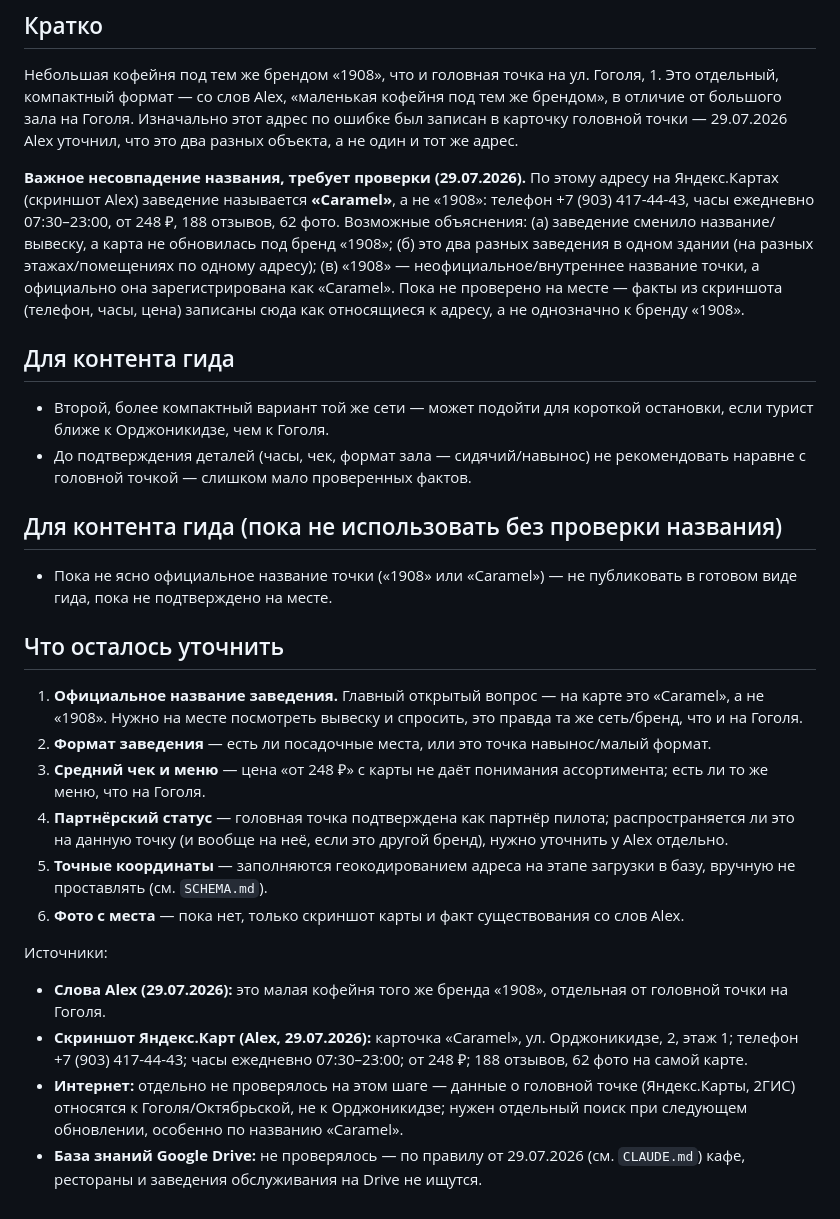
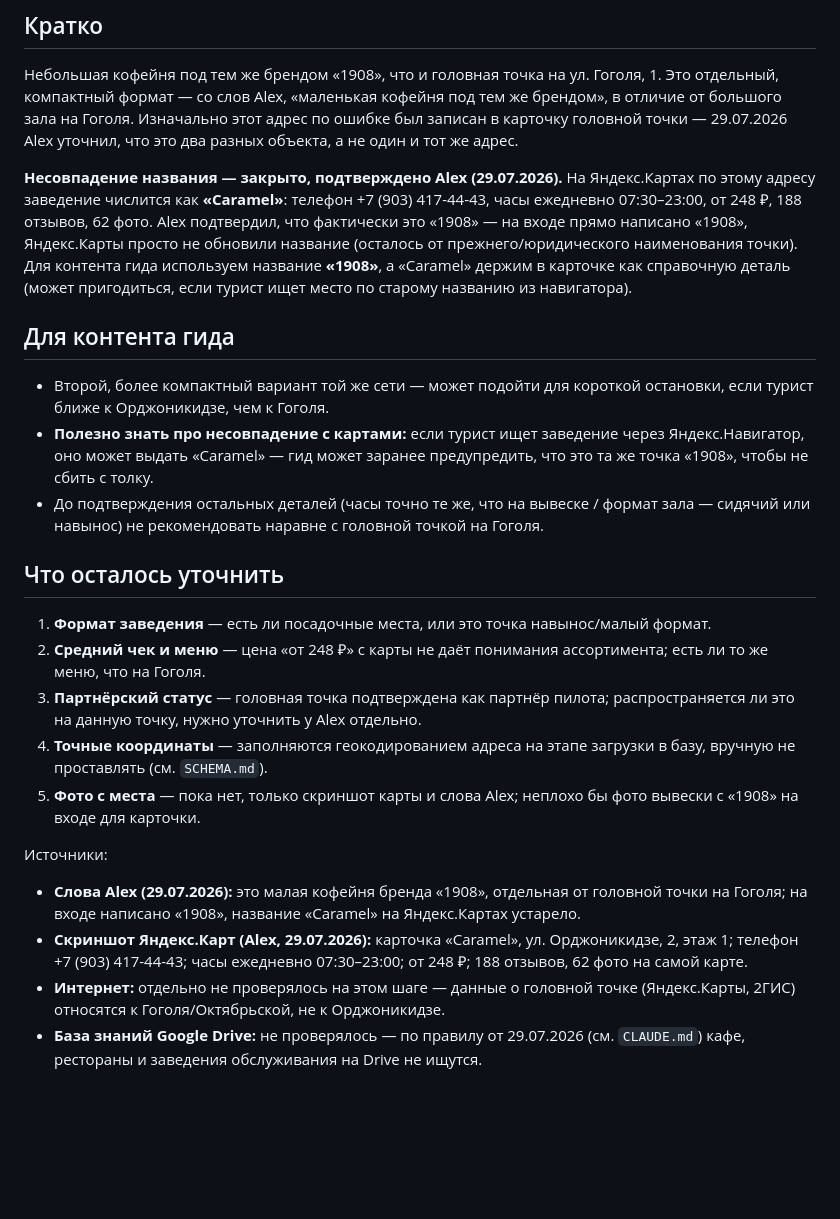
Before and after one commit to alexthebeijinger-cmd/kmv_guide, a Markdown page: knowledge/restaurants/1908-ordzhonikidze.md, the part around the change. Rendered like a GitHub page; blank space fills up the shorter version.

```diff
--- a/knowledge/restaurants/1908-ordzhonikidze.md
+++ b/knowledge/restaurants/1908-ordzhonikidze.md
@@ -25,29 +25,25 @@ updated: "2026-07"
 
 Небольшая кофейня под тем же брендом «1908», что и головная точка на ул. Гоголя, 1. Это отдельный, компактный формат — со слов Alex, «маленькая кофейня под тем же брендом», в отличие от большого зала на Гоголя. Изначально этот адрес по ошибке был записан в карточку головной точки — 29.07.2026 Alex уточнил, что это два разных объекта, а не один и тот же адрес.
 
-**Важное несовпадение названия, требует проверки (29.07.2026).** По этому адресу на Яндекс.Картах (скриншот Alex) заведение называется **«Caramel»**, а не «1908»: телефон +7 (903) 417-44-43, часы ежедневно 07:30–23:00, от 248 ₽, 188 отзывов, 62 фото. Возможные объяснения: (а) заведение сменило название/вывеску, а карта не обновилась под бренд «1908»; (б) это два разных заведения в одном здании (на разных этажах/помещениях по одному адресу); (в) «1908» — неофициальное/внутреннее название точки, а официально она зарегистрирована как «Caramel». Пока не проверено на месте — факты из скриншота (телефон, часы, цена) записаны сюда как относящиеся к адресу, а не однозначно к бренду «1908».
+**Несовпадение названия — закрыто, подтверждено Alex (29.07.2026).** На Яндекс.Картах по этому адресу заведение числится как **«Caramel»**: телефон +7 (903) 417-44-43, часы ежедневно 07:30–23:00, от 248 ₽, 188 отзывов, 62 фото. Alex подтвердил, что фактически это «1908» — на входе прямо написано «1908», Яндекс.Карты просто не обновили название (осталось от прежнего/юридического наименования точки). Для контента гида используем название **«1908»**, а «Caramel» держим в карточке как справочную деталь (может пригодиться, если турист ищет место по старому названию из навигатора).
 
 ## Для контента гида
 
 - Второй, более компактный вариант той же сети — может подойти для короткой остановки, если турист ближе к Орджоникидзе, чем к Гоголя.
-- До подтверждения деталей (часы, чек, формат зала — сидячий/навынос) не рекомендовать наравне с головной точкой — слишком мало проверенных фактов.
-
-## Для контента гида (пока не использовать без проверки названия)
-
-- Пока не ясно официальное название точки («1908» или «Caramel») — не публиковать в готовом виде гида, пока не подтверждено на месте.
+- **Полезно знать про несовпадение с картами:** если турист ищет заведение через Яндекс.Навигатор, оно может выдать «Caramel» — гид может заранее предупредить, что это та же точка «1908», чтобы не сбить с толку.
+- До подтверждения остальных деталей (часы точно те же, что на вывеске / формат зала — сидячий или навынос) не рекомендовать наравне с головной точкой на Гоголя.
 
 ## Что осталось уточнить
 
-1. **Официальное название заведения.** Главный открытый вопрос — на карте это «Caramel», а не «1908». Нужно на месте посмотреть вывеску и спросить, это правда та же сеть/бренд, что и на Гоголя.
-2. **Формат заведения** — есть ли посадочные места, или это точка навынос/малый формат.
-3. **Средний чек и меню** — цена «от 248 ₽» с карты не даёт понимания ассортимента; есть ли то же меню, что на Гоголя.
-4. **Партнёрский статус** — головная точка подтверждена как партнёр пилота; распространяется ли это на данную точку (и вообще на неё, если это другой бренд), нужно уточнить у Alex отдельно.
-5. **Точные координаты** — заполняются геокодированием адреса на этапе загрузки в базу, вручную не проставлять (см. `SCHEMA.md`).
-6. **Фото с места** — пока нет, только скриншот карты и факт существования со слов Alex.
+1. **Формат заведения** — есть ли посадочные места, или это точка навынос/малый формат.
+2. **Средний чек и меню** — цена «от 248 ₽» с карты не даёт понимания ассортимента; есть ли то же меню, что на Гоголя.
+3. **Партнёрский статус** — головная точка подтверждена как партнёр пилота; распространяется ли это на данную точку, нужно уточнить у Alex отдельно.
+4. **Точные координаты** — заполняются геокодированием адреса на этапе загрузки в базу, вручную не проставлять (см. `SCHEMA.md`).
+5. **Фото с места** — пока нет, только скриншот карты и слова Alex; неплохо бы фото вывески с «1908» на входе для карточки.
 
 Источники:
 
-- **Слова Alex (29.07.2026):** это малая кофейня того же бренда «1908», отдельная от головной точки на Гоголя.
+- **Слова Alex (29.07.2026):** это малая кофейня бренда «1908», отдельная от головной точки на Гоголя; на входе написано «1908», название «Caramel» на Яндекс.Картах устарело.
 - **Скриншот Яндекс.Карт (Alex, 29.07.2026):** карточка «Caramel», ул. Орджоникидзе, 2, этаж 1; телефон +7 (903) 417-44-43; часы ежедневно 07:30–23:00; от 248 ₽; 188 отзывов, 62 фото на самой карте.
-- **Интернет:** отдельно не проверялось на этом шаге — данные о головной точке (Яндекс.Карты, 2ГИС) относятся к Гоголя/Октябрьской, не к Орджоникидзе; нужен отдельный поиск при следующем обновлении, особенно по названию «Caramel».
+- **Интернет:** отдельно не проверялось на этом шаге — данные о головной точке (Яндекс.Карты, 2ГИС) относятся к Гоголя/Октябрьской, не к Орджоникидзе.
 - **База знаний Google Drive:** не проверялось — по правилу от 29.07.2026 (см. `CLAUDE.md`) кафе, рестораны и заведения обслуживания на Drive не ищутся.
```
Also changed, not shown: knowledge/OPEN-QUESTIONS.md (+7 -2 lines), knowledge/restaurants/khachapuri-i-karla-marksa.md (+7 -3 lines).
